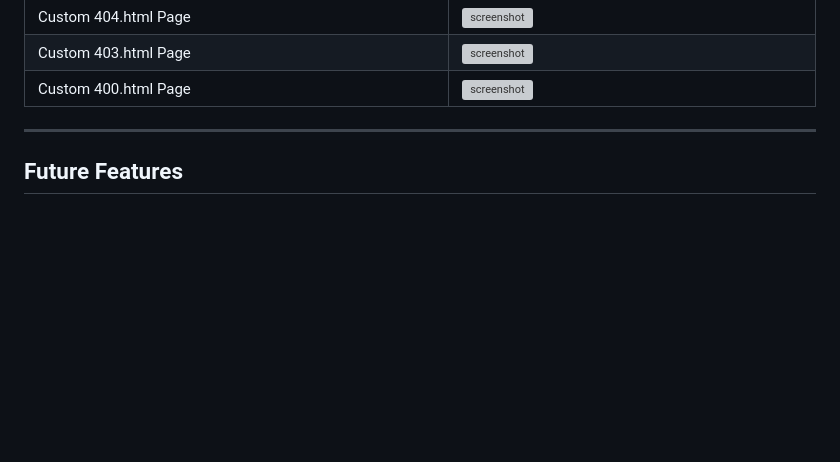
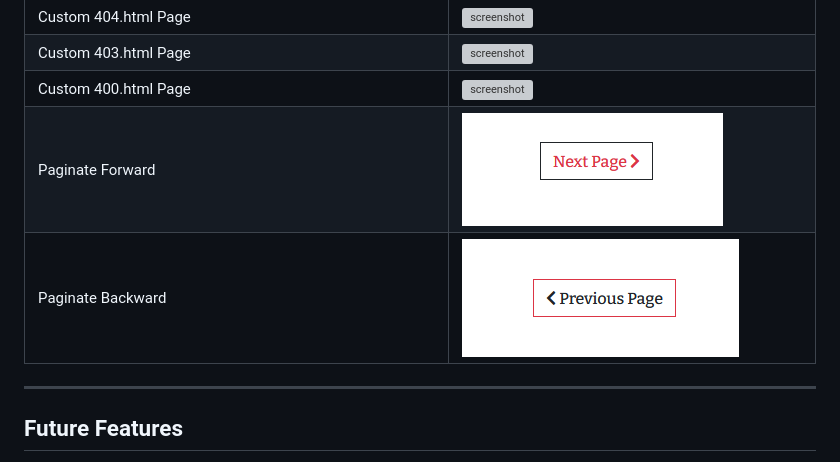
Before and after one commit to beratzorlu/AutoMate, a Markdown page: README.md, the part around the change. GitHub-like rendering; pictures changed too: docs/features/paginate-1.png (added), docs/features/paginate-2.png (added); blank space fills up the shorter version; grey boxes are pictures that could not be loaded.

```diff
--- a/README.md
+++ b/README.md
@@ -363,6 +363,8 @@ The below elements are available to be experienced by the user across the applic
 | Custom 404.html Page | ![screenshot](docs/features/custom-404.png) |
 | Custom 403.html Page | ![screenshot](docs/features/custom-403.png) |
 | Custom 400.html Page | ![screenshot](docs/features/custom-400.png) |
+| Paginate Forward | ![screenshot](docs/features/paginate-1.png) |
+| Paginate Backward | ![screenshot](docs/features/paginate-2.png) |
 
 ---
 
```
Also changed, not shown: 1 other file.
